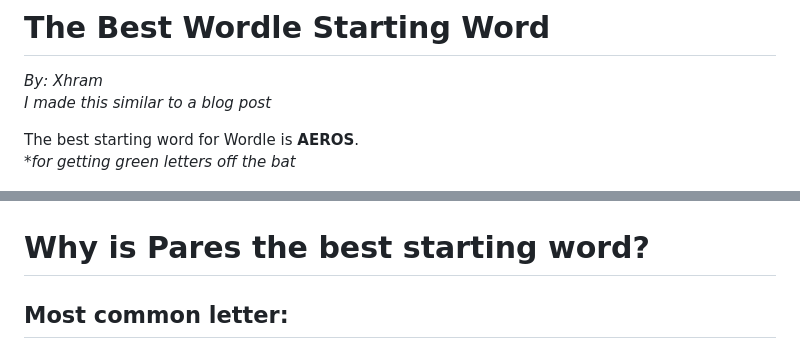
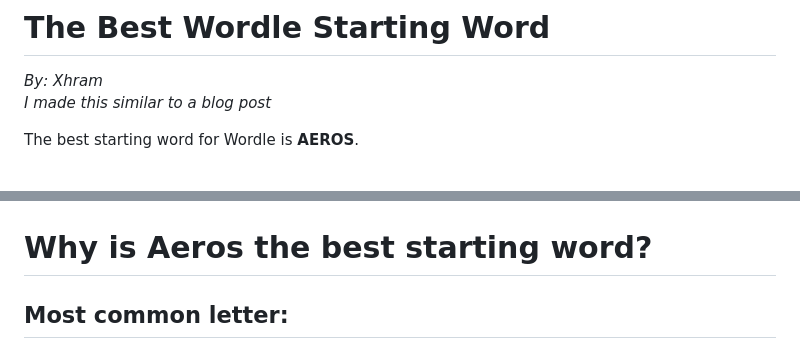
Before and after one commit to Xhram/WordleCuriosity, a Markdown page: README.md, 2 parts joined by grey strips. Rendered like a GitHub page.

```diff
--- a/README.md
+++ b/README.md
@@ -3,11 +3,11 @@
 *I made this similar to a blog post*
 
 The best starting word for Wordle is **AEROS**.<br>
-*\*for getting green letters off the bat*
+
 
 ![Pares](./analysis/Aeros.png)
 
-# Why is Pares the best starting word?
+# Why is Aeros the best starting word?
 
 ## Most common letter:
 This started by asking what is the most common letter in Wordle. So I extracted the [word list from Wordle](./words.json), then created a [Node.js script](./analysis/index.js) with a function `getMostCommonLetters(wordList)`. This left me with two files: [`most_common_letters.json`](./analysis/most_common_letters.json) and [`sorted_most_common_letters.json`](./analysis/sorted_most_common_letters.json). I simplified the results into a table at [`sorted_most_common_letters_table.txt`](./analysis/sorted_most_common_letters_table.txt).
```
